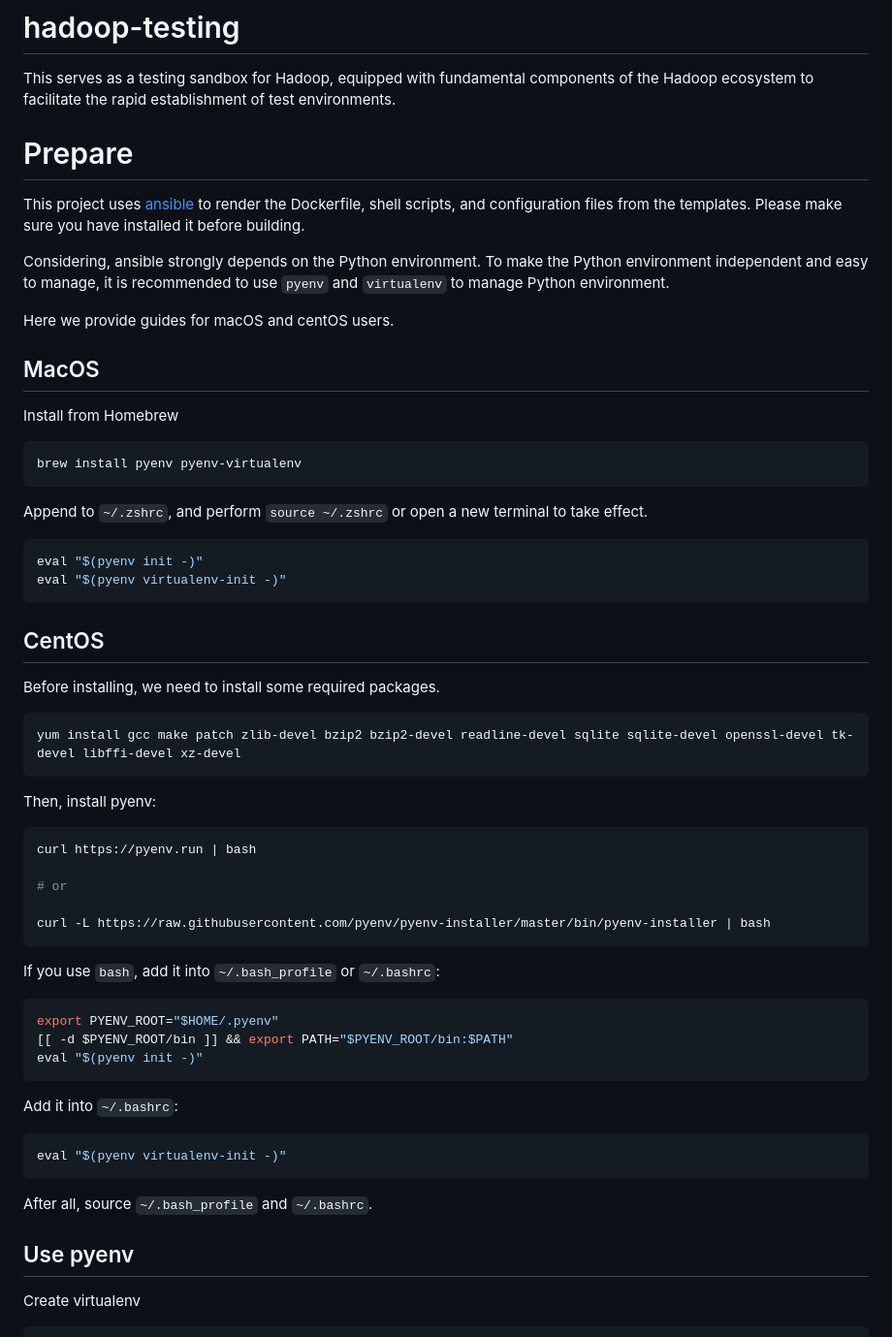
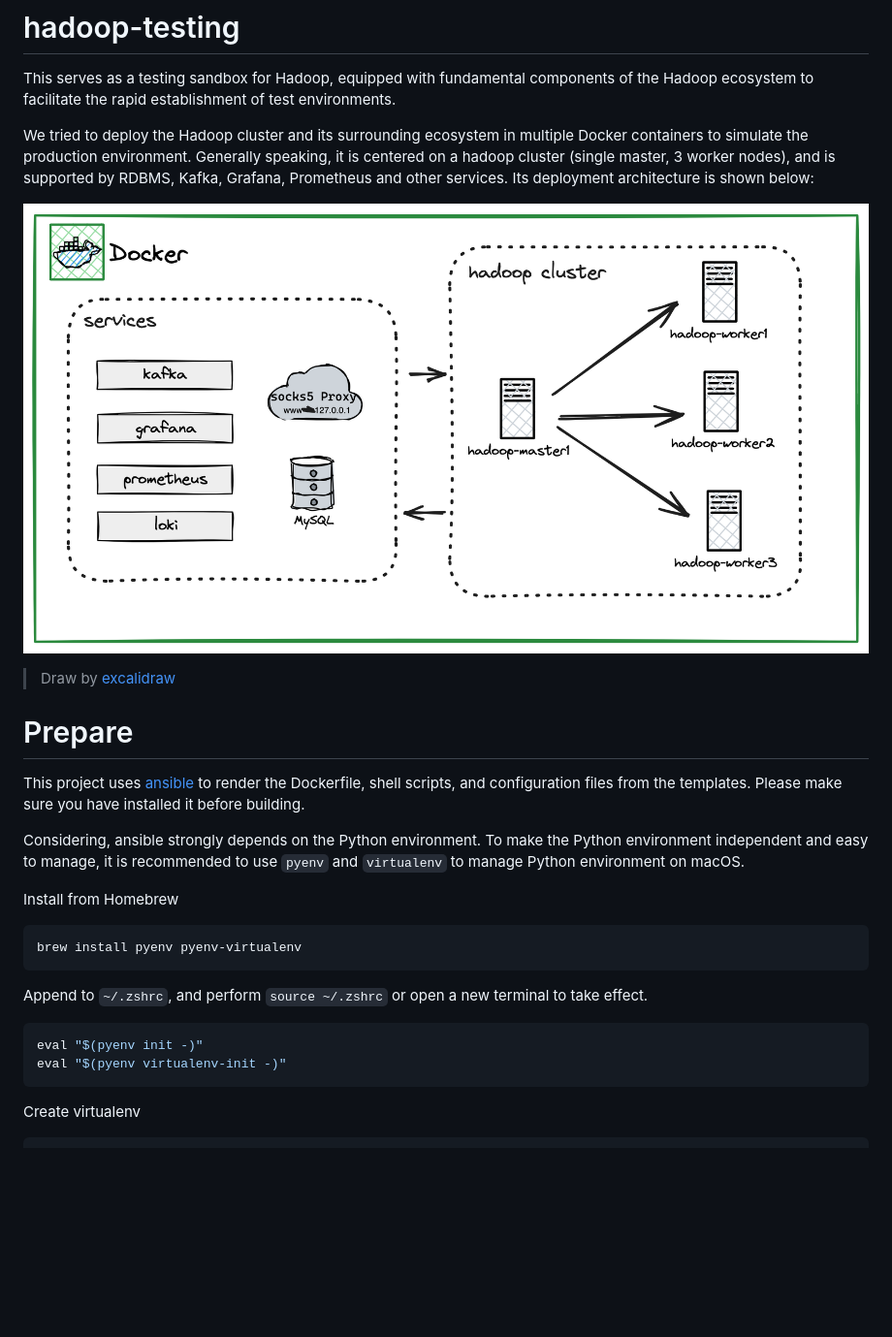
Before and after one commit to awesome-kyuubi/hadoop-testing, a Markdown page: README.md, the part around the change. Shown at 97% size. GitHub-like rendering; pictures changed too: materials/deployment_architecture.png (added); blank space fills up the shorter version.

Commit message:
#59 Describe or draw deployment architecture

````diff
--- a/README.md
+++ b/README.md
@@ -3,15 +3,17 @@
 This serves as a testing sandbox for Hadoop, equipped with fundamental components
 of the Hadoop ecosystem to facilitate the rapid establishment of test environments.
 
+We tried to deploy the Hadoop cluster and its surrounding ecosystem in multiple Docker containers to simulate the production environment. Generally speaking, it is centered on a hadoop cluster (single master, 3 worker nodes), and is supported by RDBMS, Kafka, Grafana, Prometheus and other services. Its deployment architecture is shown below:
+
+![deployment_architecture](./materials/deployment_architecture.png)
+
+> Draw by [excalidraw](https://excalidraw.com/)
+
 # Prepare
 
 This project uses [ansible](https://www.ansible.com/) to render the Dockerfile, shell scripts, and configuration files from the templates. Please make sure you have installed it before building.
 
-Considering, ansible strongly depends on the Python environment. To make the Python environment independent and easy to manage, it is recommended to use `pyenv` and `virtualenv` to manage Python environment.
-
-Here we provide guides for macOS and centOS users.
-
-## MacOS
+Considering, ansible strongly depends on the Python environment. To make the Python environment independent and easy to manage, it is recommended to use `pyenv` and `virtualenv` to manage Python environment on macOS.
 
 Install from Homebrew
 
@@ -25,42 +27,6 @@ Append to `~/.zshrc`, and perform `source ~/.zshrc` or open a new terminal to ta
 eval "$(pyenv init -)"
 eval "$(pyenv virtualenv-init -)"
 ```
-
-## CentOS
-
-Before installing, we need to install some required packages.
-
-```bash
-yum install gcc make patch zlib-devel bzip2 bzip2-devel readline-devel sqlite sqlite-devel openssl-devel tk-devel libffi-devel xz-devel
-```
-
-Then, install pyenv:
-
-```bash
-curl https://pyenv.run | bash
-
-# or
-
-curl -L https://raw.githubusercontent.com/pyenv/pyenv-installer/master/bin/pyenv-installer | bash
-```
-
-If you use `bash`, add it into `~/.bash_profile` or `~/.bashrc`:
-
-```bash
-export PYENV_ROOT="$HOME/.pyenv"
-[[ -d $PYENV_ROOT/bin ]] && export PATH="$PYENV_ROOT/bin:$PATH"
-eval "$(pyenv init -)"
-```
-
-Add it into `~/.bashrc`:
-
-```bash
-eval "$(pyenv virtualenv-init -)"
-```
-
-After all, source `~/.bash_profile` and `~/.bashrc`.
-
-## Use pyenv
 
 Create virtualenv
 
````
Also changed, not shown: 1 other file.
